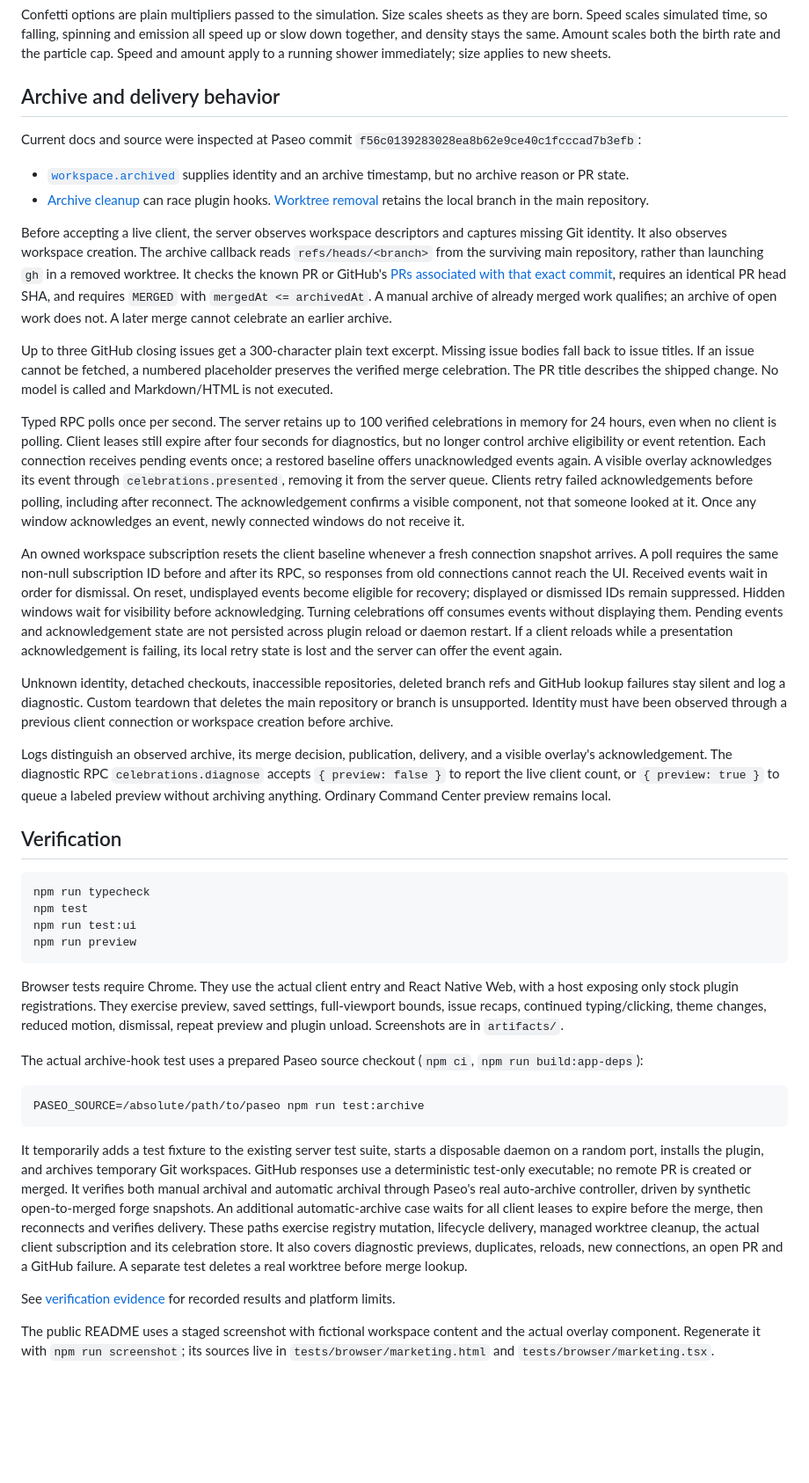
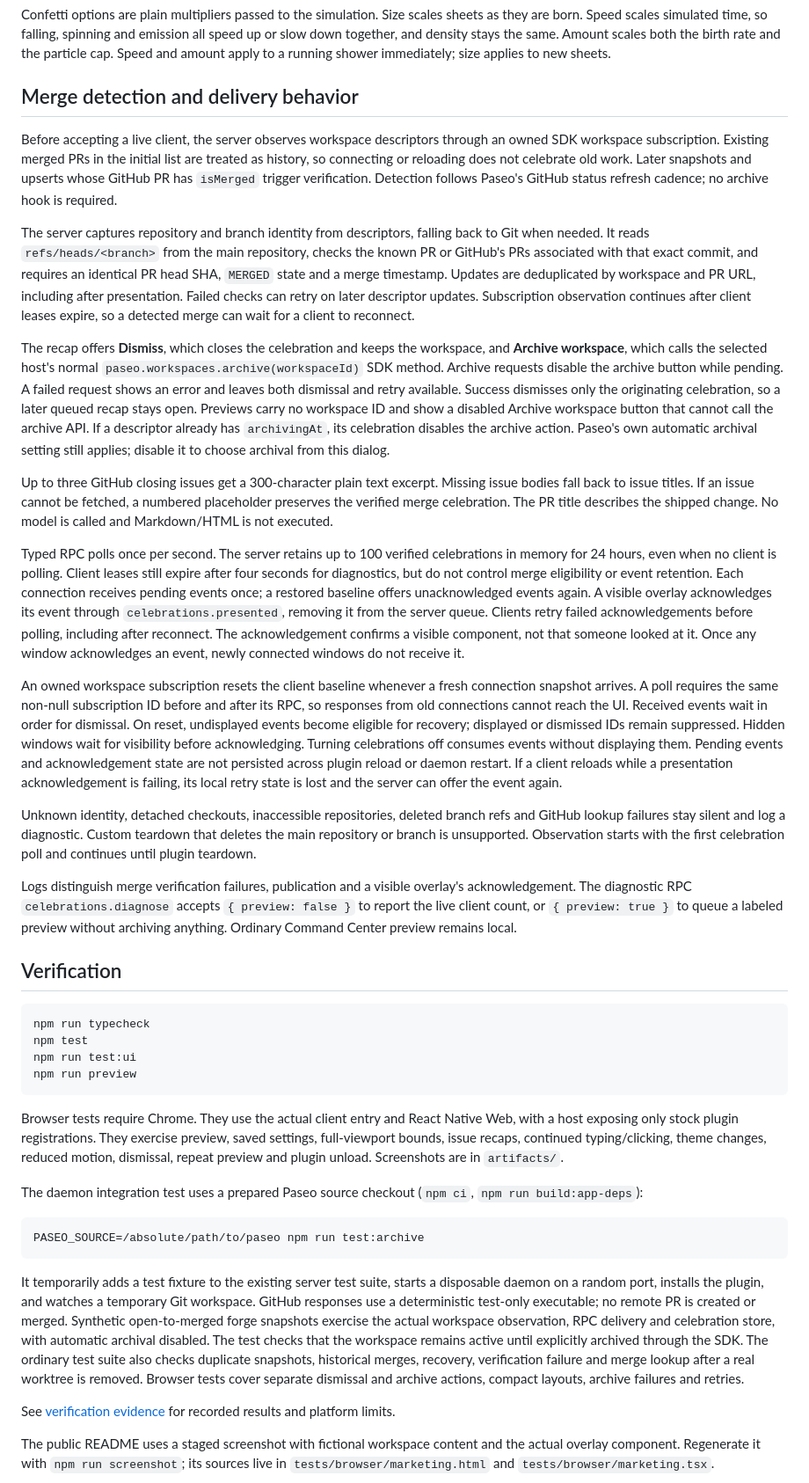
Before and after one commit to ajma/paseo-workspace-organizer, a Markdown page: DEVELOPMENT.md, the part around one of its changes. Shown at 88% size. Rendered like a GitHub page; blank space fills up the shorter version.

````diff
--- a/DEVELOPMENT.md
+++ b/DEVELOPMENT.md
@@ -42,24 +42,23 @@ The overlay is mounted outside Paseo's component tree, so it cannot call `useSet
 
 Confetti options are plain multipliers passed to the simulation. Size scales sheets as they are born. Speed scales simulated time, so falling, spinning and emission all speed up or slow down together, and density stays the same. Amount scales both the birth rate and the particle cap. Speed and amount apply to a running shower immediately; size applies to new sheets.
 
-## Archive and delivery behavior
+## Merge detection and delivery behavior
 
-Current docs and source were inspected at Paseo commit `f56c0139283028ea8b62e9ce40c1fcccad7b3efb`:
+Before accepting a live client, the server observes workspace descriptors through an owned SDK workspace subscription. Existing merged PRs in the initial list are treated as history, so connecting or reloading does not celebrate old work. Later snapshots and upserts whose GitHub PR has `isMerged` trigger verification. Detection follows Paseo's GitHub status refresh cadence; no archive hook is required.
 
-- [`workspace.archived`](https://github.com/getpaseo/paseo/blob/f56c0139283028ea8b62e9ce40c1fcccad7b3efb/packages/plugin/src/server/lifecycle.ts) supplies identity and an archive timestamp, but no archive reason or PR state.
-- [Archive cleanup](https://github.com/getpaseo/paseo/blob/f56c0139283028ea8b62e9ce40c1fcccad7b3efb/packages/server/src/server/workspace-archive-service.ts) can race plugin hooks. [Worktree removal](https://github.com/getpaseo/paseo/blob/f56c0139283028ea8b62e9ce40c1fcccad7b3efb/packages/server/src/utils/worktree.ts) retains the local branch in the main repository.
+The server captures repository and branch identity from descriptors, falling back to Git when needed. It reads `refs/heads/<branch>` from the main repository, checks the known PR or GitHub's PRs associated with that exact commit, and requires an identical PR head SHA, `MERGED` state and a merge timestamp. Updates are deduplicated by workspace and PR URL, including after presentation. Failed checks can retry on later descriptor updates. Subscription observation continues after client leases expire, so a detected merge can wait for a client to reconnect.
 
-Before accepting a live client, the server observes workspace descriptors and captures missing Git identity. It also observes workspace creation. The archive callback reads `refs/heads/<branch>` from the surviving main repository, rather than launching `gh` in a removed worktree. It checks the known PR or GitHub's [PRs associated with that exact commit](https://docs.github.com/en/rest/commits/commits#list-pull-requests-associated-with-a-commit), requires an identical PR head SHA, and requires `MERGED` with `mergedAt <= archivedAt`. A manual archive of already merged work qualifies; an archive of open work does not. A later merge cannot celebrate an earlier archive.
+The recap offers **Dismiss**, which closes the celebration and keeps the workspace, and **Archive workspace**, which calls the selected host's normal `paseo.workspaces.archive(workspaceId)` SDK method. Archive requests disable the archive button while pending. A failed request shows an error and leaves both dismissal and retry available. Success dismisses only the originating celebration, so a later queued recap stays open. Previews carry no workspace ID and show a disabled Archive workspace button that cannot call the archive API. If a descriptor already has `archivingAt`, its celebration disables the archive action. Paseo's own automatic archival setting still applies; disable it to choose archival from this dialog.
 
 Up to three GitHub closing issues get a 300-character plain text excerpt. Missing issue bodies fall back to issue titles. If an issue cannot be fetched, a numbered placeholder preserves the verified merge celebration. The PR title describes the shipped change. No model is called and Markdown/HTML is not executed.
 
-Typed RPC polls once per second. The server retains up to 100 verified celebrations in memory for 24 hours, even when no client is polling. Client leases still expire after four seconds for diagnostics, but no longer control archive eligibility or event retention. Each connection receives pending events once; a restored baseline offers unacknowledged events again. A visible overlay acknowledges its event through `celebrations.presented`, removing it from the server queue. Clients retry failed acknowledgements before polling, including after reconnect. The acknowledgement confirms a visible component, not that someone looked at it. Once any window acknowledges an event, newly connected windows do not receive it.
+Typed RPC polls once per second. The server retains up to 100 verified celebrations in memory for 24 hours, even when no client is polling. Client leases still expire after four seconds for diagnostics, but do not control merge eligibility or event retention. Each connection receives pending events once; a restored baseline offers unacknowledged events again. A visible overlay acknowledges its event through `celebrations.presented`, removing it from the server queue. Clients retry failed acknowledgements before polling, including after reconnect. The acknowledgement confirms a visible component, not that someone looked at it. Once any window acknowledges an event, newly connected windows do not receive it.
 
 An owned workspace subscription resets the client baseline whenever a fresh connection snapshot arrives. A poll requires the same non-null subscription ID before and after its RPC, so responses from old connections cannot reach the UI. Received events wait in order for dismissal. On reset, undisplayed events become eligible for recovery; displayed or dismissed IDs remain suppressed. Hidden windows wait for visibility before acknowledging. Turning celebrations off consumes events without displaying them. Pending events and acknowledgement state are not persisted across plugin reload or daemon restart. If a client reloads while a presentation acknowledgement is failing, its local retry state is lost and the server can offer the event again.
 
-Unknown identity, detached checkouts, inaccessible repositories, deleted branch refs and GitHub lookup failures stay silent and log a diagnostic. Custom teardown that deletes the main repository or branch is unsupported. Identity must have been observed through a previous client connection or workspace creation before archive.
+Unknown identity, detached checkouts, inaccessible repositories, deleted branch refs and GitHub lookup failures stay silent and log a diagnostic. Custom teardown that deletes the main repository or branch is unsupported. Observation starts with the first celebration poll and continues until plugin teardown.
 
-Logs distinguish an observed archive, its merge decision, publication, delivery, and a visible overlay's acknowledgement. The diagnostic RPC `celebrations.diagnose` accepts `{ preview: false }` to report the live client count, or `{ preview: true }` to queue a labeled preview without archiving anything. Ordinary Command Center preview remains local.
+Logs distinguish merge verification failures, publication and a visible overlay's acknowledgement. The diagnostic RPC `celebrations.diagnose` accepts `{ preview: false }` to report the live client count, or `{ preview: true }` to queue a labeled preview without archiving anything. Ordinary Command Center preview remains local.
 
 ## Verification
 
@@ -72,13 +71,13 @@ npm run preview
 
 Browser tests require Chrome. They use the actual client entry and React Native Web, with a host exposing only stock plugin registrations. They exercise preview, saved settings, full-viewport bounds, issue recaps, continued typing/clicking, theme changes, reduced motion, dismissal, repeat preview and plugin unload. Screenshots are in `artifacts/`.
 
-The actual archive-hook test uses a prepared Paseo source checkout (`npm ci`, `npm run build:app-deps`):
+The daemon integration test uses a prepared Paseo source checkout (`npm ci`, `npm run build:app-deps`):
 
 ```sh
 PASEO_SOURCE=/absolute/path/to/paseo npm run test:archive
 ```
 
-It temporarily adds a test fixture to the existing server test suite, starts a disposable daemon on a random port, installs the plugin, and archives temporary Git workspaces. GitHub responses use a deterministic test-only executable; no remote PR is created or merged. It verifies both manual archival and automatic archival through Paseo's real auto-archive controller, driven by synthetic open-to-merged forge snapshots. An additional automatic-archive case waits for all client leases to expire before the merge, then reconnects and verifies delivery. These paths exercise registry mutation, lifecycle delivery, managed worktree cleanup, the actual client subscription and its celebration store. It also covers diagnostic previews, duplicates, reloads, new connections, an open PR and a GitHub failure. A separate test deletes a real worktree before merge lookup.
+It temporarily adds a test fixture to the existing server test suite, starts a disposable daemon on a random port, installs the plugin, and watches a temporary Git workspace. GitHub responses use a deterministic test-only executable; no remote PR is created or merged. Synthetic open-to-merged forge snapshots exercise the actual workspace observation, RPC delivery and celebration store, with automatic archival disabled. The test checks that the workspace remains active until explicitly archived through the SDK. The ordinary test suite also checks duplicate snapshots, historical merges, recovery, verification failure and merge lookup after a real worktree is removed. Browser tests cover separate dismissal and archive actions, compact layouts, archive failures and retries.
 
 See [verification evidence](artifacts/verification.md) for recorded results and platform limits.
 
````
Also changed, not shown: other parts of DEVELOPMENT.md (+3 -3 lines), OVERVIEW.md (+3 -3 lines), README.md (+7 -7 lines), docs/celebration-preview.png, 13 other files.
